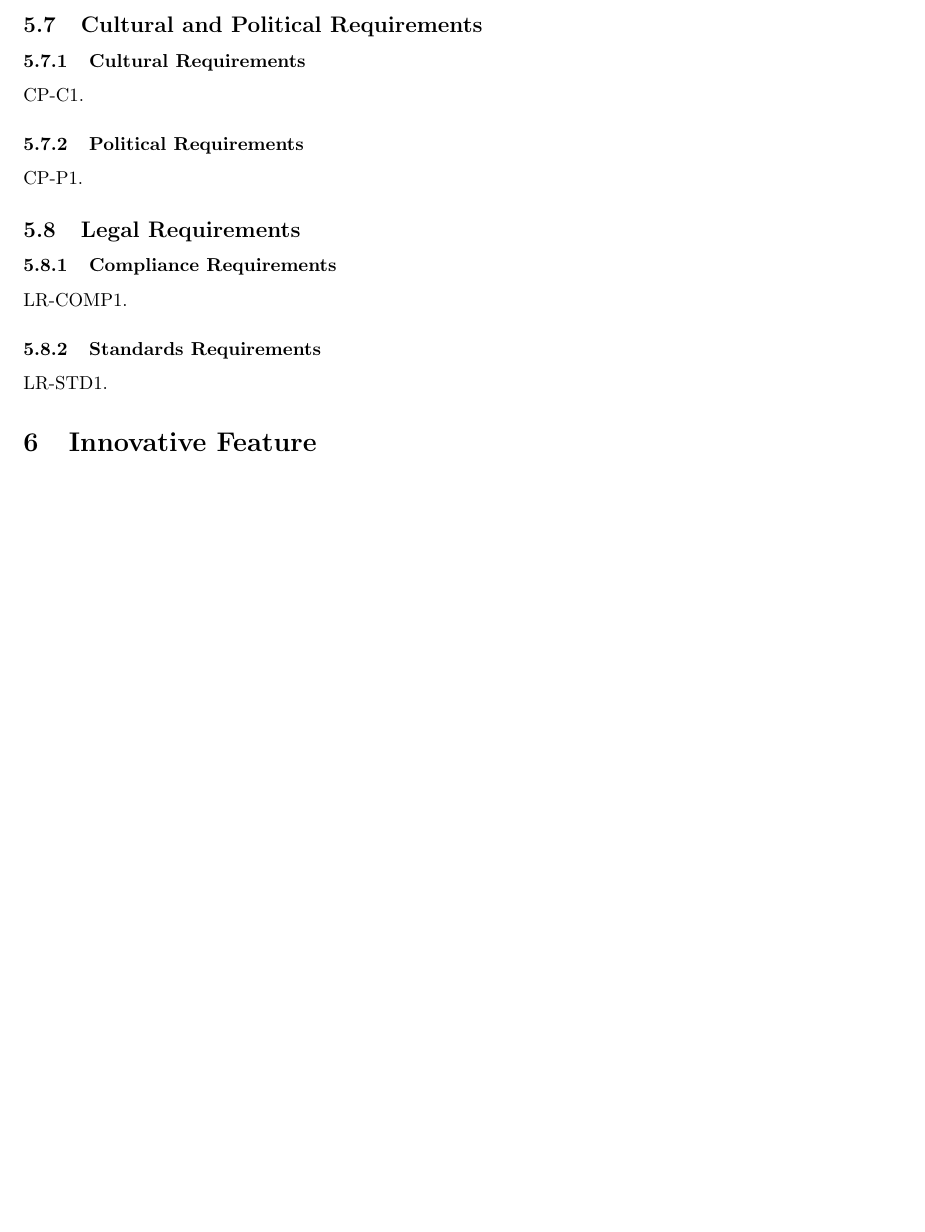
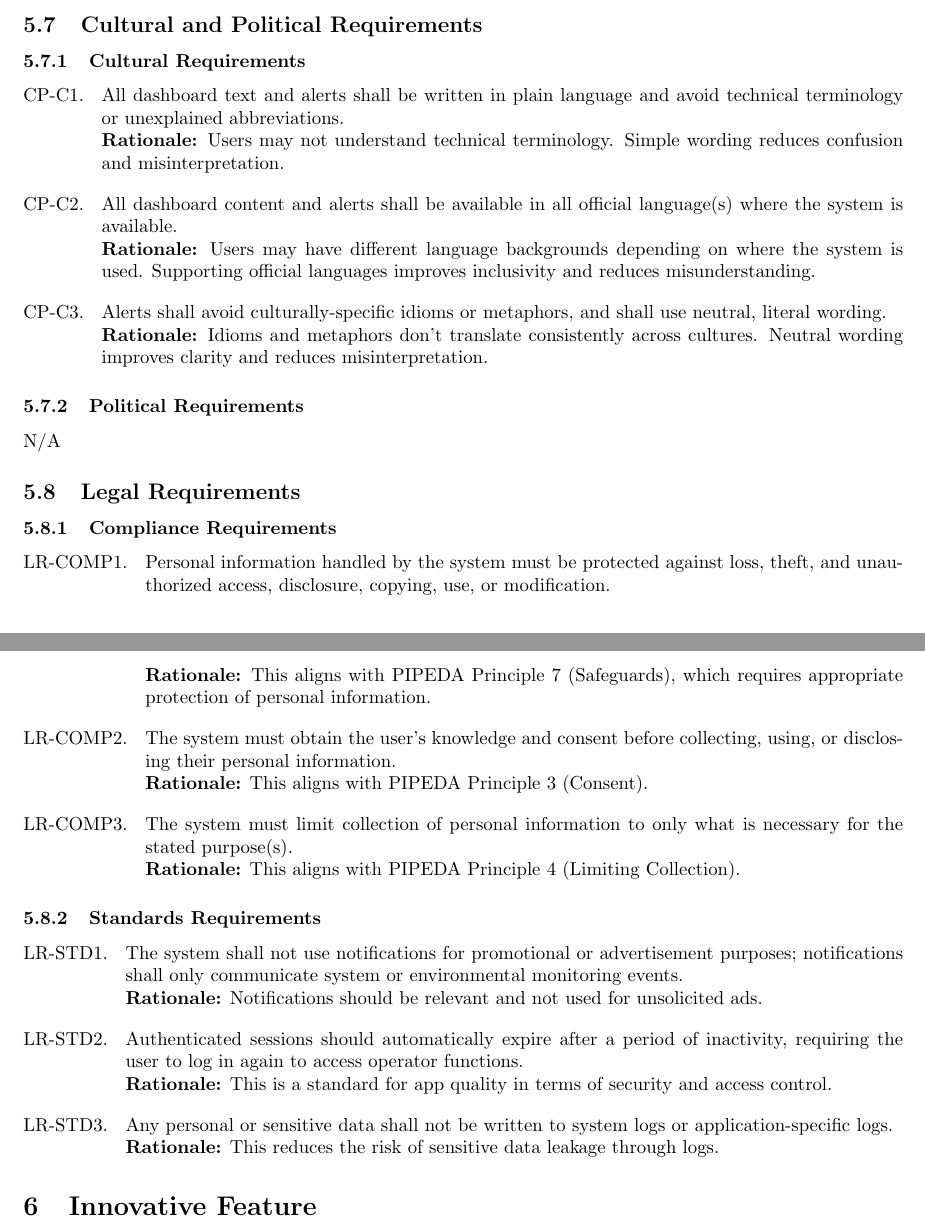
Before and after one commit to rv810/3A04-T02-Team3, a LaTeX document (SE3A04_D1_Template.tex, which reads SE3A04_D1_NonFunctional.tex): part of page 16 of 17 before the commit and two parts of pages 16 and 17 of 18 after it, the two joined at a grey line, cut so that both start at the same text, the shorter picture padded with empty space. Compiled offline with pdfLaTeX.

Commit message:
added 5.7 and 5.8

```diff
--- a/SE3A04_D1_NonFunctional.tex
+++ b/SE3A04_D1_NonFunctional.tex
@@ -345,16 +345,25 @@
 \label{ssub:cultural_requirements}
 % Begin SubSubSection
 \begin{enumerate}[{CP-C}1. ]
-	\item
+	\item All dashboard text and alerts shall be written in plain language and avoid technical terminology or unexplained abbreviations. \\
+    {\bf Rationale:} Users may not understand technical terminology. Simple wording reduces confusion and misinterpretation.
+\end{enumerate}
+
+\begin{enumerate}[{CP-C}2. ]
+	\item All dashboard content and alerts shall be available in all official language(s) where the system is available. \\
+    {\bf Rationale:} Users may have different language backgrounds depending on where the system is used. Supporting official languages improves inclusivity and reduces misunderstanding.
+\end{enumerate}
+
+\begin{enumerate}[{CP-C}3. ]
+	\item Alerts shall avoid culturally-specific idioms or metaphors, and shall use neutral, literal wording. \\
+    {\bf Rationale:} Idioms and metaphors don’t translate consistently across cultures. Neutral wording improves clarity and reduces misinterpretation.
 \end{enumerate}
 % End SubSubSection
 
 \subsubsection{Political Requirements}
 \label{ssub:political_requirements}
 % Begin SubSubSection
-\begin{enumerate}[{CP-P}1. ]
-	\item
-\end{enumerate}
+N/A
 % End SubSubSection
 
 % End SubSection
@@ -367,7 +376,18 @@
 \label{ssub:compliance_requirements}
 % Begin SubSubSection
 \begin{enumerate}[{LR-COMP}1. ]
-	\item
+	\item Personal information handled by the system must be protected against loss, theft, and unauthorized access, disclosure, copying, use, or modification. \\
+    {\bf Rationale:} This aligns with PIPEDA Principle 7 (Safeguards), which requires appropriate protection of personal information.
+\end{enumerate}
+
+\begin{enumerate}[{LR-COMP}2. ]
+	\item The system must obtain the user’s knowledge and consent before collecting, using, or disclosing their personal information. \\
+    {\bf Rationale:} This aligns with PIPEDA Principle 3 (Consent).
+\end{enumerate}
+
+\begin{enumerate}[{LR-COMP}3. ]
+	\item The system must limit collection of personal information to only what is necessary for the stated purpose(s). \\
+    {\bf Rationale:} This aligns with PIPEDA Principle 4 (Limiting Collection).
 \end{enumerate}
 % End SubSubSection
 
@@ -375,7 +395,18 @@
 \label{ssub:standards_requirements}
 % Begin SubSubSection
 \begin{enumerate}[{LR-STD}1. ]
-	\item
+	\item The system shall not use notifications for promotional or advertisement purposes; notifications shall only communicate system or environmental monitoring events. \\
+    {\bf Rationale:} Notifications should be relevant and not used for unsolicited ads.
+\end{enumerate}
+
+\begin{enumerate}[{LR-STD}2. ]
+	\item Authenticated sessions should automatically expire after a period of inactivity, requiring the user to log in again to access operator functions. \\
+    {\bf Rationale:} This is a standard for app quality in terms of security and access control.
+\end{enumerate}
+
+\begin{enumerate}[{LR-STD}3. ]
+	\item Any personal or sensitive data shall not be written to system logs or application-specific logs. \\
+    {\bf Rationale:} This reduces the risk of sensitive data leakage through logs.
 \end{enumerate}
 % End SubSubSection
 
```
